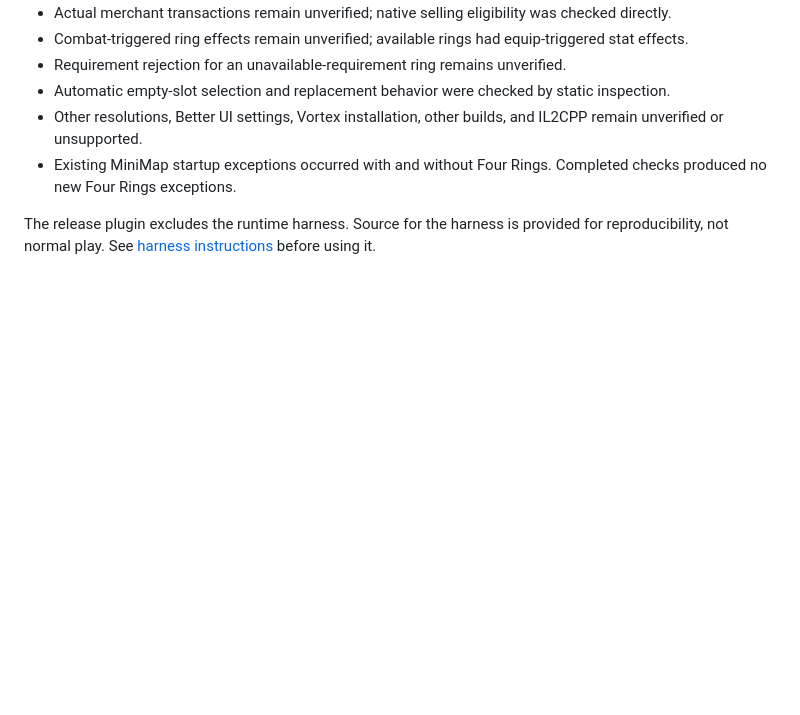
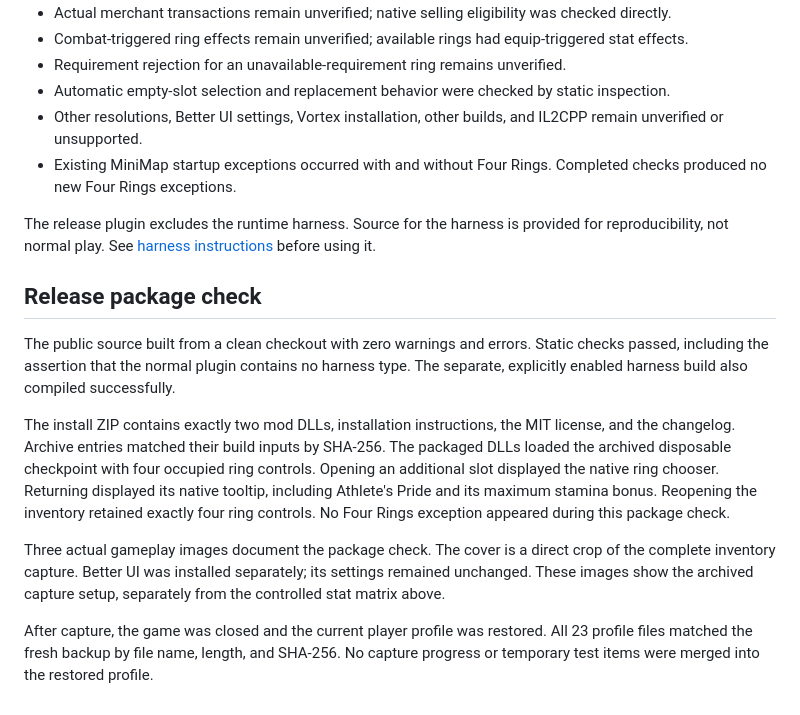
Before and after one commit to eugeny-dementev/avalon-four-rings, a Markdown page: docs/TESTING.md, the part around the change. Drawn GitHub-style; blank space fills up the shorter version.

```diff
--- a/docs/TESTING.md
+++ b/docs/TESTING.md
@@ -44,3 +44,26 @@ The test rings were Lesser Health Ring, Athlete's Pride, Lesser Mana Ring, and a
 
 The release plugin excludes the runtime harness. Source for the harness is provided for reproducibility, not normal play.
 See [harness instructions](../tests/RuntimeHarness/README.md) before using it.
+
+## Release package check
+
+The public source built from a clean checkout with zero warnings and errors.
+Static checks passed, including the assertion that the normal plugin contains no harness type.
+The separate, explicitly enabled harness build also compiled successfully.
+
+The install ZIP contains exactly two mod DLLs, installation instructions, the MIT license, and the changelog.
+Archive entries matched their build inputs by SHA-256.
+The packaged DLLs loaded the archived disposable checkpoint with four occupied ring controls.
+Opening an additional slot displayed the native ring chooser.
+Returning displayed its native tooltip, including Athlete's Pride and its maximum stamina bonus.
+Reopening the inventory retained exactly four ring controls.
+No Four Rings exception appeared during this package check.
+
+Three actual gameplay images document the package check.
+The cover is a direct crop of the complete inventory capture.
+Better UI was installed separately; its settings remained unchanged.
+These images show the archived capture setup, separately from the controlled stat matrix above.
+
+After capture, the game was closed and the current player profile was restored.
+All 23 profile files matched the fresh backup by file name, length, and SHA-256.
+No capture progress or temporary test items were merged into the restored profile.
```
Also changed, not shown: README.md (+5 -0 lines), docs/images/four-rings-cover.png (added), 2 other files.
